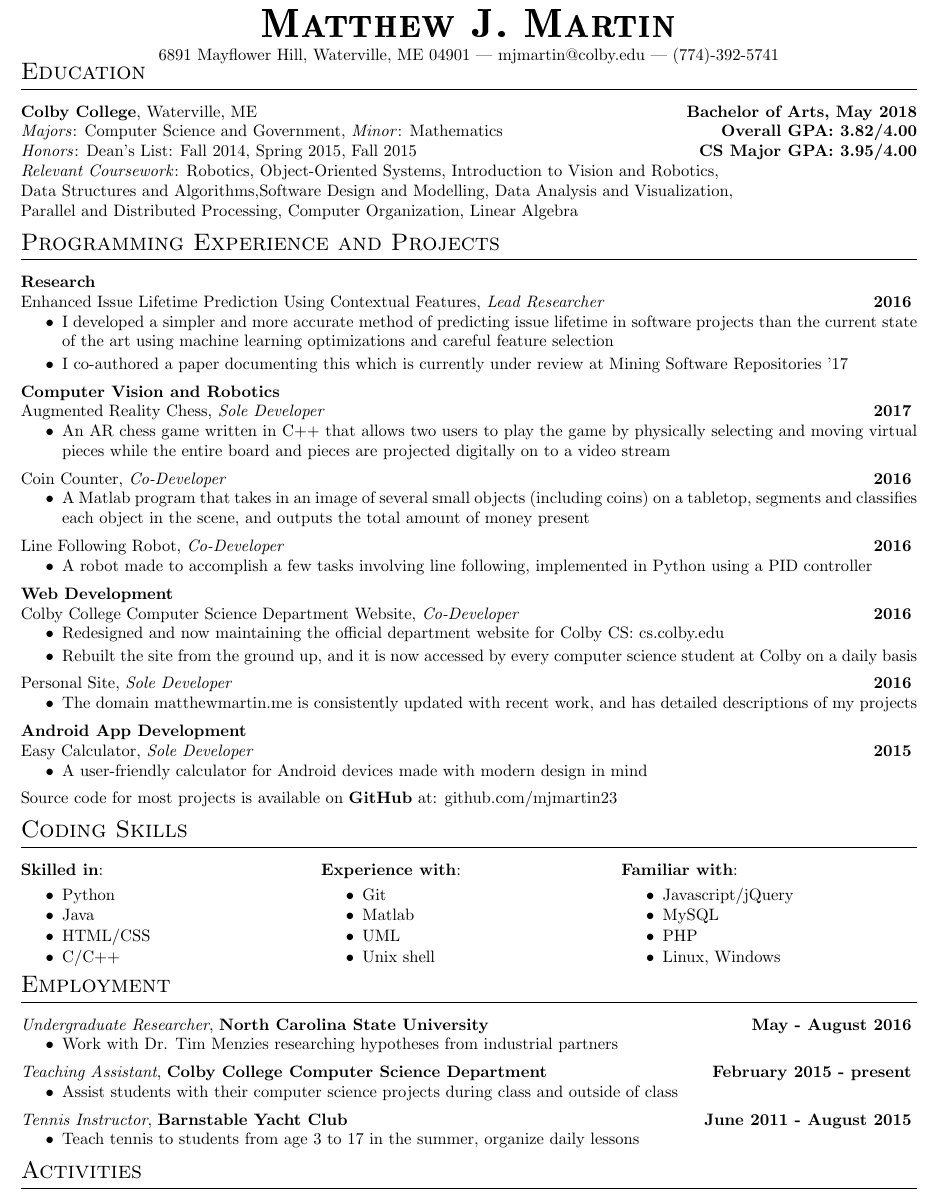
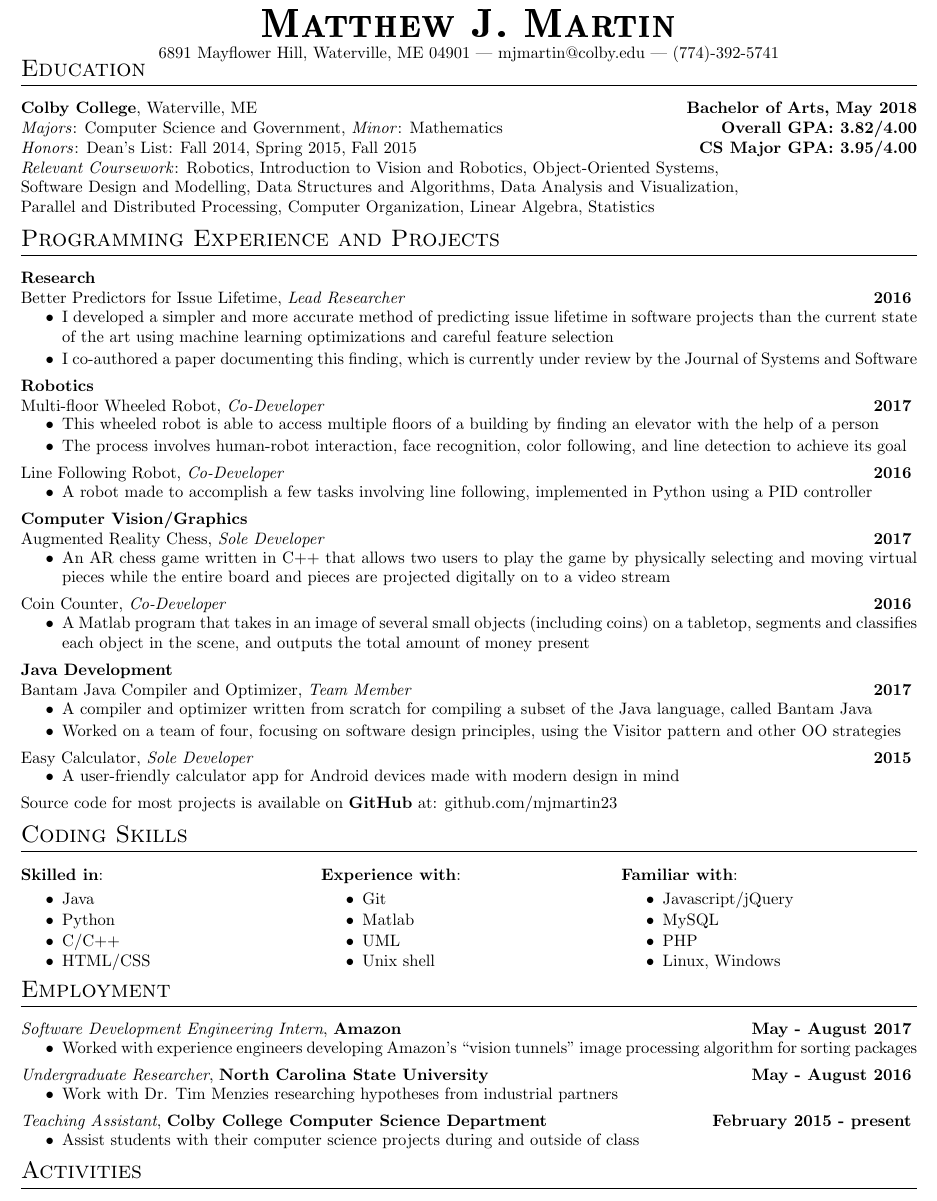
Before and after one commit to mjmartin23/resume, a LaTeX CV (MatthewMartinResume.tex): part of the page, cut so that both start at the same text. Compiled offline with pdfLaTeX.

Commit message:
added robotics and OOS projects

```diff
--- a/MatthewMartinResume.tex
+++ b/MatthewMartinResume.tex
@@ -22,27 +22,44 @@
 
 \textit{Honors}: Dean's List: Fall 2014, Spring 2015, Fall 2015\hfill\textbf{CS Major GPA: 3.95/4.00}
 
-\textit{Relevant Coursework}: Robotics, Object-Oriented Systems, Introduction to Vision and Robotics,\\Data Structures and Algorithms,Software Design and Modelling, Data Analysis and Visualization,\\Parallel and Distributed Processing, Computer Organization, Linear Algebra
+\textit{Relevant Coursework}: Robotics, Introduction to Vision and Robotics, Object-Oriented Systems,\\Software Design and Modelling, Data Structures and Algorithms, Data Analysis and Visualization,\\Parallel and Distributed Processing, Computer Organization, Linear Algebra, Statistics
 
 \section{Programming Experience and Projects}
 
 \projecttype{Research}
-\project{Enhanced Issue Lifetime Prediction Using Contextual Features}{Lead Researcher}{2016}{
+\project{Better Predictors for Issue Lifetime}{Lead Researcher}{2016}{
 	\item I developed a simpler and more accurate method of predicting issue lifetime in software projects than the current state of the art using machine learning optimizations and  careful feature selection
 	\vspace{-.5em}
-	\item I co-authored a paper documenting this which is currently under review at Mining Software Repositories '17
+	\item I co-authored a paper documenting this finding, which is currently under review by the Journal of Systems and Software
 	}
 
-\projecttype{Computer Vision and Robotics}
+\projecttype{Robotics}
+\project{Multi-floor Wheeled Robot}{Co-Developer}{2017}{
+	\item This wheeled robot is able to access multiple floors of a building by finding an elevator with the help of a person
+	\vspace{-.5em}
+	\item The process involves human-robot interaction, face recognition, color following, and line detection to achieve its goal
+}
+\project{Line Following Robot}{Co-Developer}{2016}{
+	\item A robot made to accomplish a few tasks involving line following, implemented in Python using a PID controller
+}
+
+\projecttype{Computer Vision/Graphics}
 \project{Augmented Reality Chess}{Sole Developer} {2017} {
 	\item An AR chess game written in C++ that allows two users to play the game by physically selecting and moving virtual pieces while the entire board and pieces are projected digitally on to a video stream
 }
 \project{Coin Counter}{Co-Developer}{2016}{
 	\item A Matlab program that takes in an image of several small objects (including coins) on a tabletop, segments and classifies each object in the scene, and outputs the total amount of money present
 }
-\project{Line Following Robot}{Co-Developer}{2016}{
-	\item A robot made to accomplish a few tasks involving line following, implemented in Python using a PID controller
+
+\projecttype{Java Development}
+\project{Bantam Java Compiler and Optimizer}{Team Member}{2017}{
+	\item A compiler and optimizer written from scratch for compiling a subset of the Java language, called Bantam Java
+	\vspace{-.5em}
+	\item Worked on a team of four, focusing on software design principles, using the Visitor pattern and other OO strategies
 }
+\project{Easy Calculator}{Sole Developer}{2015}{
+	\item A user-friendly calculator app for Android devices made with modern design in mind}
+
 %\project{Advanced Data Visualization}{Co-Developer}{2016}{
 %	\item A fully functional data visualization application written in Python that uses object tracking to allow the user to pan, scale, and rotate the data simply by moving their hands in front of the screen
 %}
@@ -51,19 +68,17 @@
 %	\item Analyzes music played through a Raspberry Pi, displaying a visualization of the frequencies via an LED strip
 %}
 
-\projecttype{Web Development}
-\project{Colby College Computer Science Department Website}{Co-Developer}{2016}{
-	\item Redesigned and now maintaining the official department website for Colby CS: \href{http://cs.colby.edu}{cs.colby.edu}
-	\vspace{-.5em}
-	\item Rebuilt the site from the ground up, and it is now accessed by every computer science student at Colby on a daily basis
-	}
-\project{Personal Site}{Sole Developer}{2016}{
-	\item The domain \href{http://matthewmartin.me}{matthewmartin.me} is consistently updated with recent work, and has  detailed descriptions of my projects
-}
+%\projecttype{Web Development}
+%\project{Colby College Computer Science Department Website}{Co-Developer}{2016}{
+%	\item Redesigned and now maintaining the official department website for Colby CS: \href{http://cs.colby.edu}{cs.colby.edu}
+%	\vspace{-.5em}
+%	\item Rebuilt the site from the ground up, and it is now accessed by every computer science student at Colby on a daily basis
+%	}
+%\project{Personal Site}{Sole Developer}{2016}{
+%	\item The domain \href{http://matthewmartin.me}{matthewmartin.me} is consistently updated with recent work, and has  detailed descriptions of my projects
+%}
 
-\projecttype{Android App Development}
-\project{Easy Calculator}{Sole Developer}{2015}{
-	\item A user-friendly calculator for Android devices made with modern design in mind}
+
 %\project{Easy Flashlight}{Sole Developer}{2014}{
 %	\item An easy to use flashlight for Android devices
 %}
@@ -76,10 +91,10 @@ Source code for most projects is available on \textbf{GitHub} at: \href{https://
 \begin{minipage}[t]{0.33\textwidth}
 	\textbf{Skilled in}:
 	\begin{itemize}
-		\vspace{-.5em}\item Python
-		\vspace{-.75em}\item Java
+		\vspace{-.5em}\item Java
+		\vspace{-.75em}\item Python
+		\vspace{-.75em}\item C/C++
 		\vspace{-.75em}\item HTML/CSS
-		\vspace{-.75em}\item C/C++
 	\end{itemize}
 \end{minipage}
 \begin{minipage}[t]{0.33\textwidth}
@@ -103,14 +118,14 @@ Source code for most projects is available on \textbf{GitHub} at: \href{https://
 
 \section{Employment}
 
+\job{Software Development Engineering Intern}{Amazon}{May - August 2017}{
+	\item Worked with experience engineers developing Amazon's ``vision tunnels" image processing algorithm for sorting packages
+}
 \job{Undergraduate Researcher}{North Carolina State University}{May - August 2016}{
 	\item Work with \href{http://menzies.us}{Dr. Tim Menzies} researching hypotheses from industrial partners
 }
 \job{Teaching Assistant}{Colby College Computer Science Department}{February 2015 - present}{
-	\item Assist students with their computer science projects during class and outside of class
-}
-\job{Tennis Instructor}{Barnstable Yacht Club}{June 2011 - August 2015}{
-	\item Teach tennis to students from age 3 to 17 in the summer, organize daily lessons
+	\item Assist students with their computer science projects during and outside of class
 }
 
 \section{Activities}
```
Also changed, not shown: MatthewMartinResume.pdf.
